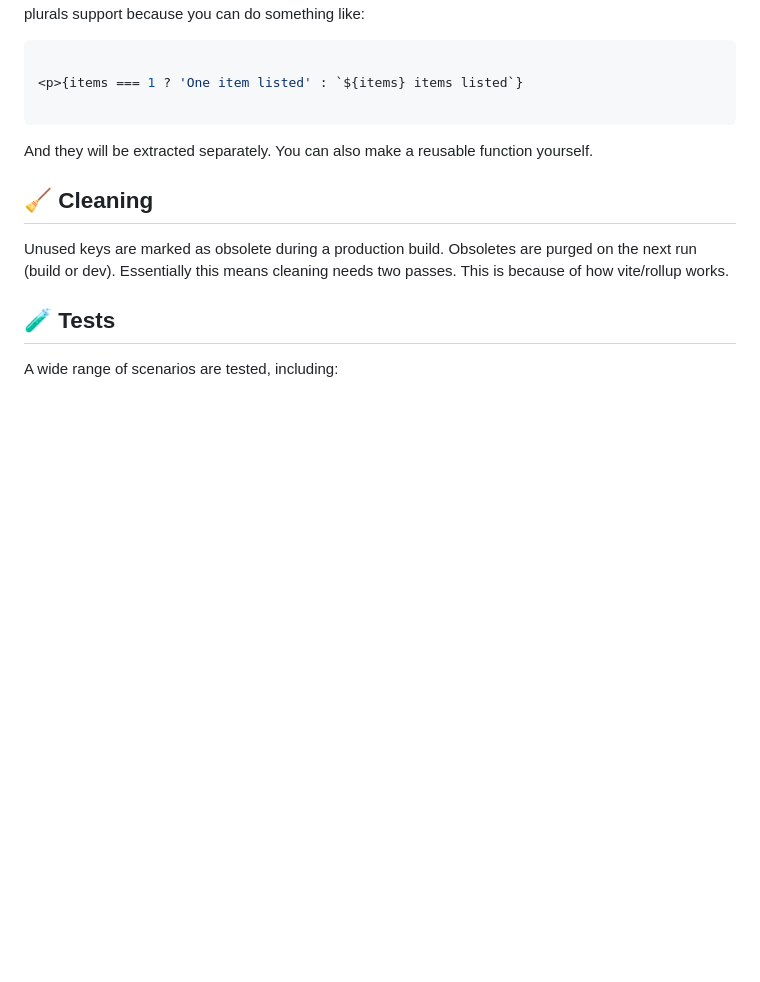
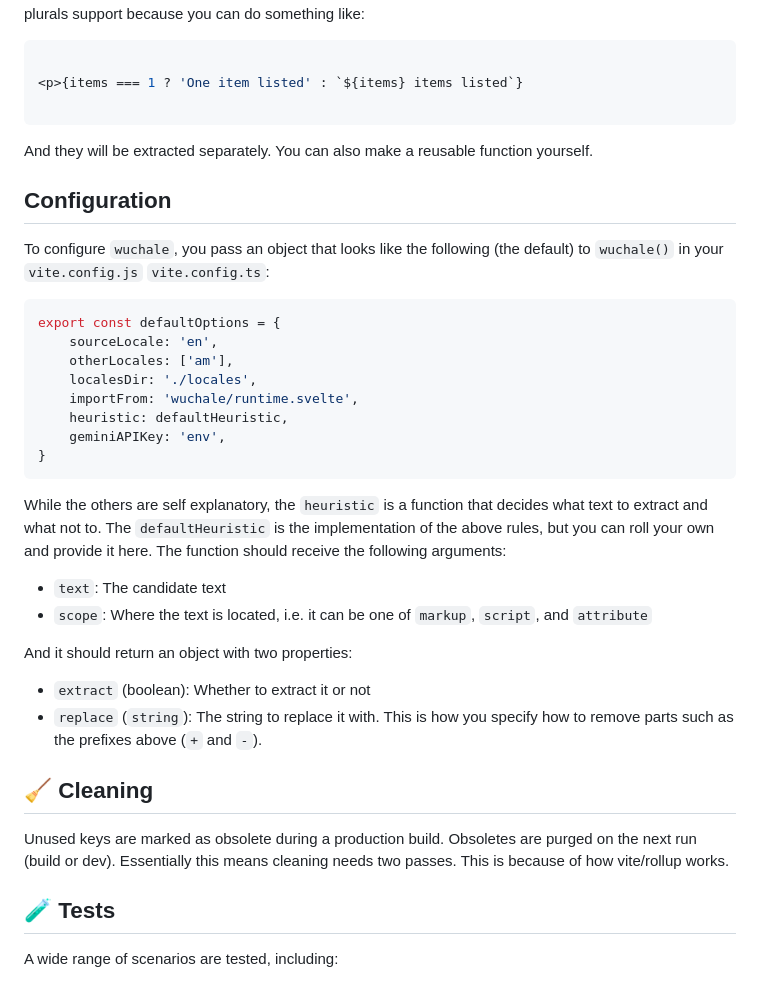
Before and after one commit to wuchalejs/wuchale, a Markdown page: README.md, the part around the change printed below. Drawn GitHub-style; blank space fills up the shorter version.

Commit message:
add configuration docs to readme

````diff
--- a/README.md
+++ b/README.md
@@ -273,6 +275,35 @@ necessary to have a separate plurals support because you can do something like:
 And they will be extracted separately. You can also make a reusable function
 yourself.
 
+## Configuration
+
+To configure `wuchale`, you pass an object that looks like the following (the
+default) to `wuchale()` in your `vite.config.js` `vite.config.ts`:
+
+```javascript
+export const defaultOptions = {
+    sourceLocale: 'en',
+    otherLocales: ['am'],
+    localesDir: './locales',
+    importFrom: 'wuchale/runtime.svelte',
+    heuristic: defaultHeuristic,
+    geminiAPIKey: 'env',
+}
+```
+
+While the others are self explanatory, the `heuristic` is a function that
+decides what text to extract and what not to. The `defaultHeuristic` is the
+implementation of the above rules, but you can roll your own and provide it
+here. The function should receive the following arguments:
+
+- `text`: The candidate text
+- `scope`: Where the text is located, i.e. it can be one of `markup`, `script`, and `attribute`
+
+And it should return an object with two properties:
+
+- `extract` (boolean): Whether to extract it or not
+- `replace` (`string`): The string to replace it with. This is how you specify how to remove parts such as the prefixes above (`+` and `-`).
+
 ## 🧹 Cleaning
 
 Unused keys are marked as obsolete during a production build. Obsoletes are
````
Also changed, not shown: other parts of README.md (+9 -7 lines).
